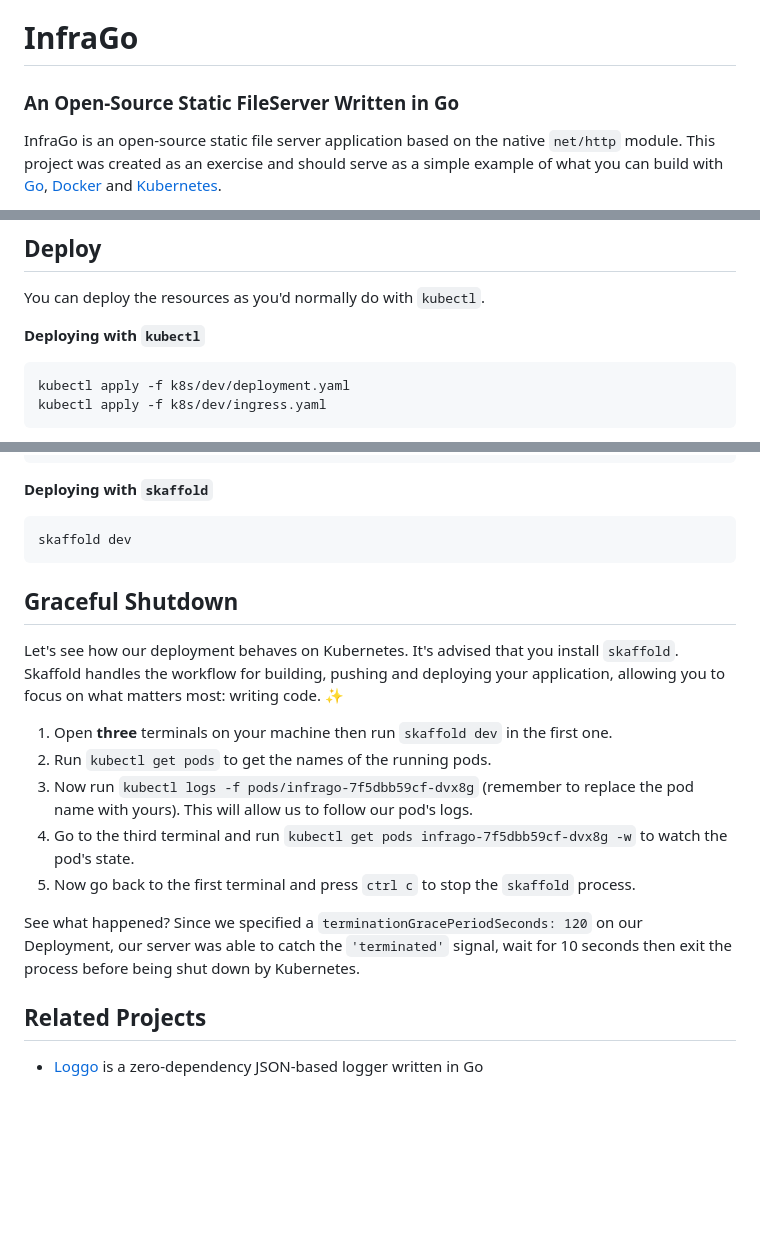
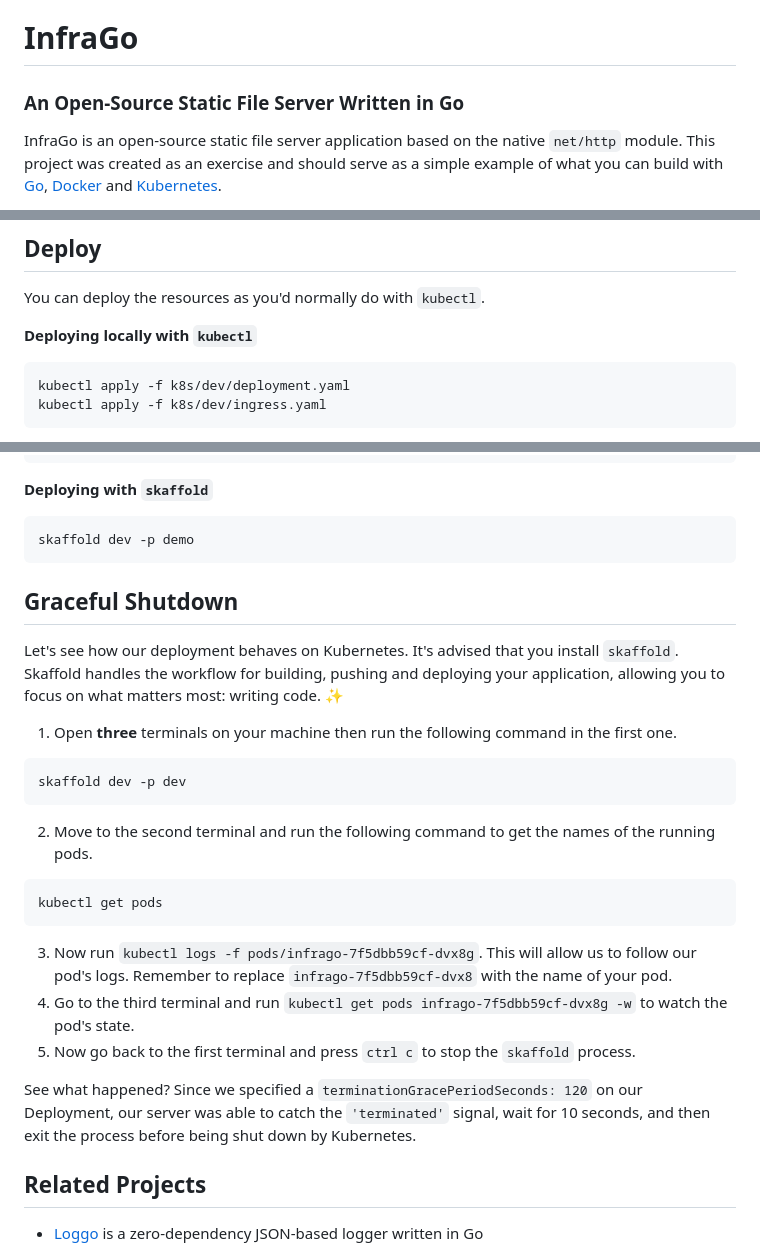
Before and after one commit to moatorres/infrago, a Markdown page: README.md, 3 parts joined by grey strips. GitHub-like rendering; blank space fills up the shorter version.

Commit message:
chore(repo): update readme file

````diff
--- a/README.md
+++ b/README.md
@@ -1,6 +1,6 @@
 # InfraGo
 
-### An Open-Source Static FileServer Written in Go
+### An Open-Source Static File Server Written in Go
 
 InfraGo is an open-source static file server application based on the native `net/http` module. This project was created as an exercise and should serve as a simple example of what you can build with [Go](https://go.dev/), [Docker](https://www.docker.com/) and [Kubernetes](https://kubernetes.io/).
 
@@ -36,7 +36,7 @@ make build
 
 You can deploy the resources as you'd normally do with `kubectl`.
 
-**Deploying with `kubectl`**
+**Deploying locally with `kubectl`**
 
 ```sh
 kubectl apply -f k8s/dev/deployment.yaml
@@ -68,20 +68,30 @@ sudo install skaffold /usr/local/bin/
 **Deploying with `skaffold`**
 
 ```sh
-skaffold dev
+skaffold dev -p demo
 ```
 
 ## Graceful Shutdown
 
 Let's see how our deployment behaves on Kubernetes. It's advised that you install `skaffold`. Skaffold handles the workflow for building, pushing and deploying your application, allowing you to focus on what matters most: writing code. ✨
 
-1. Open **three** terminals on your machine then run `skaffold dev` in the first one.
-2. Run `kubectl get pods` to get the names of the running pods.
-3. Now run `kubectl logs -f pods/infrago-7f5dbb59cf-dvx8g` (remember to replace the pod name with yours). This will allow us to follow our pod's logs.
+1. Open **three** terminals on your machine then run the following command in the first one.
+
+```sh
+skaffold dev -p dev
+```
+
+2. Move to the second terminal and run the following command to get the names of the running pods.
+
+```sh
+kubectl get pods
+```
+
+3. Now run `kubectl logs -f pods/infrago-7f5dbb59cf-dvx8g`. This will allow us to follow our pod's logs. Remember to replace `infrago-7f5dbb59cf-dvx8` with the name of your pod.
 4. Go to the third terminal and run `kubectl get pods infrago-7f5dbb59cf-dvx8g -w` to watch the pod's state.
 5. Now go back to the first terminal and press `ctrl c` to stop the `skaffold` process.
 
-See what happened? Since we specified a `terminationGracePeriodSeconds: 120` on our Deployment, our server was able to catch the `'terminated'` signal, wait for 10 seconds then exit the process before being shut down by Kubernetes.
+See what happened? Since we specified a `terminationGracePeriodSeconds: 120` on our Deployment, our server was able to catch the `'terminated'` signal, wait for 10 seconds, and then exit the process before being shut down by Kubernetes.
 
 ## Related Projects
 
````
